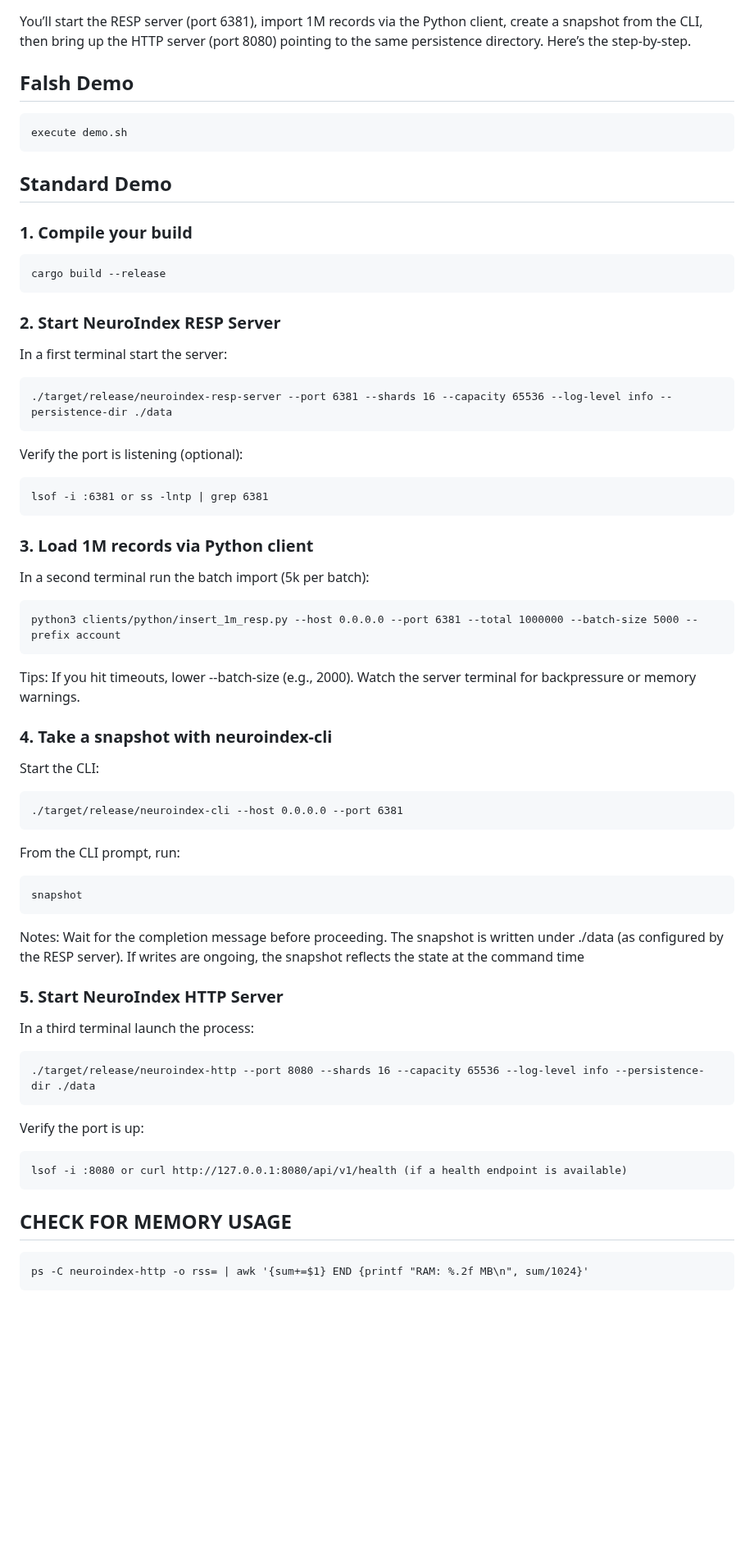
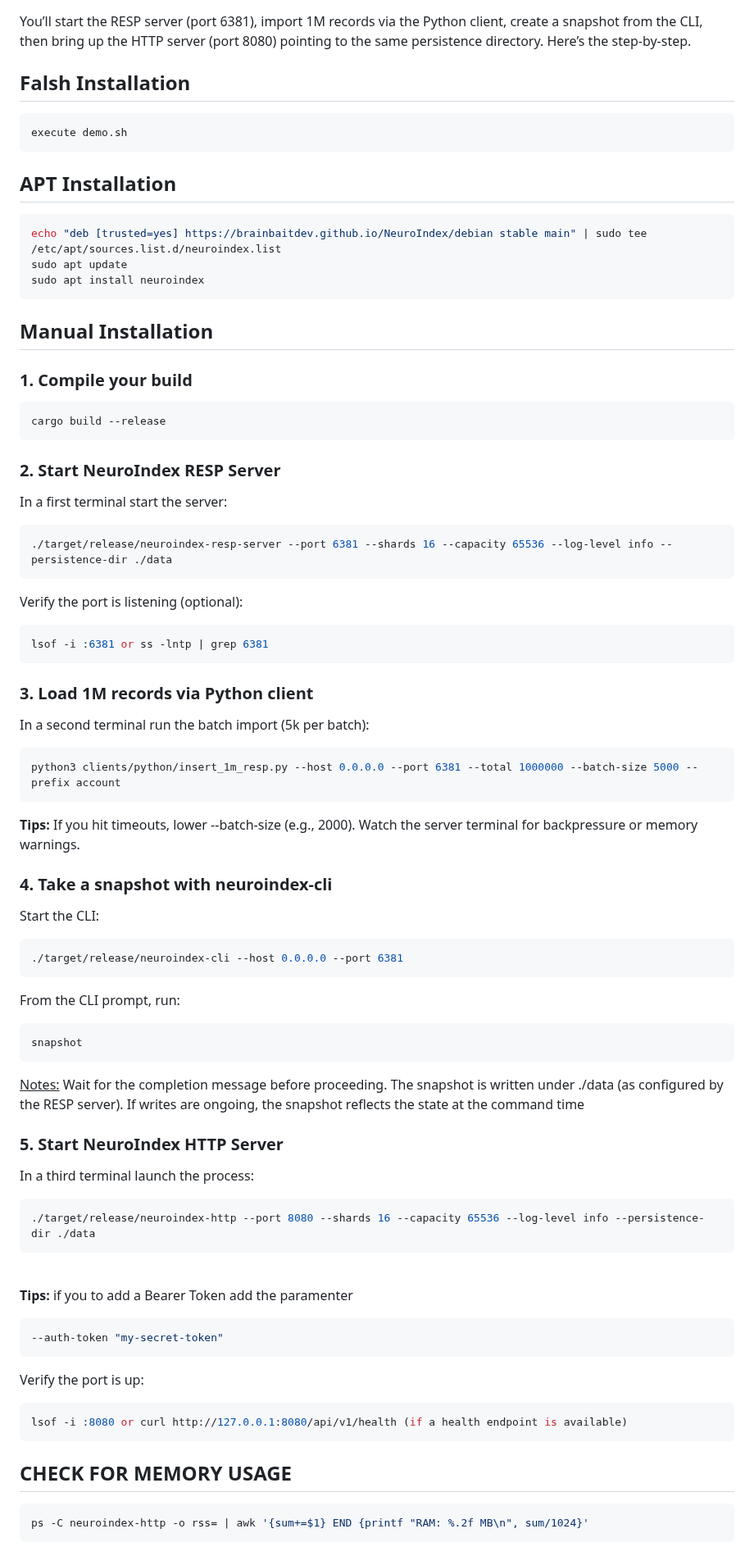
Before and after one commit to BrainBaitDev/NeuroIndex, a Markdown page: README.md, the part around one of its changes. Shown at 82% size. Drawn GitHub-style; blank space fills up the shorter version.

````diff
--- a/README.md
+++ b/README.md
@@ -41,66 +41,80 @@ NeuroIndex is an in-memory database engine written in Rust, designed to deliver
 # Operational Demo Overview
 You’ll start the RESP server (port 6381), import 1M records via the Python client, create a snapshot from the CLI, then bring up the HTTP server (port 8080) pointing to the same persistence directory. Here’s the step-by-step.
 
-##  Falsh Demo
-```
+##  Falsh Installation
+```bash
 execute demo.sh
 ```
 
-##  Standard Demo
+##  APT Installation
+```bash
+echo "deb [trusted=yes] https://brainbaitdev.github.io/NeuroIndex/debian stable main" | sudo tee /etc/apt/sources.list.d/neuroindex.list
+sudo apt update
+sudo apt install neuroindex
+ ```
+
+##  Manual Installation
 
 ### 1. Compile your build
-```
+```bash
 cargo build --release
 ```
 
 ### 2. Start NeuroIndex RESP Server
 In a first terminal start the server:
-```
+```bash
 ./target/release/neuroindex-resp-server --port 6381 --shards 16 --capacity 65536 --log-level info --persistence-dir ./data
 ```
 
 Verify the port is listening (optional):
-```
+```bash
 lsof -i :6381 or ss -lntp | grep 6381
 ```
 
 ### 3. Load 1M records via Python client
 In a second terminal run the batch import (5k per batch):
-```
+```bash
 python3 clients/python/insert_1m_resp.py --host 0.0.0.0 --port 6381 --total 1000000 --batch-size 5000 --prefix account
 ```
-Tips:
+**Tips:**
 If you hit timeouts, lower --batch-size (e.g., 2000).
 Watch the server terminal for backpressure or memory warnings.
 
 ### 4. Take a snapshot with neuroindex-cli
 Start the CLI:
-```
+```bash
 ./target/release/neuroindex-cli --host 0.0.0.0 --port 6381
 ```
 From the CLI prompt, run:
-```
+```bash
 snapshot
 ```
 
-Notes:
+<u>Notes:</u>
 Wait for the completion message before proceeding.
 The snapshot is written under ./data (as configured by the RESP server).
 If writes are ongoing, the snapshot reflects the state at the command time
 
 ### 5. Start NeuroIndex HTTP Server
 In a third terminal launch the process:
+```bash
+./target/release/neuroindex-http --port 8080 --shards 16 --capacity 65536 --log-level info --persistence-dir ./data
 ```
-./target/release/neuroindex-http --port 8080 --shards 16 --capacity 65536 --log-level info --persistence-dir ./data
+<br>
+
+**Tips:**
+if you to add a Bearer Token add the paramenter
+```bash
+--auth-token "my-secret-token"
 ```
 
 Verify the port is up:
-```
+```bash
 lsof -i :8080 or curl http://127.0.0.1:8080/api/v1/health (if a health endpoint is available)
 ```
 
 ## CHECK FOR MEMORY USAGE
-```
+```bash
 ps -C neuroindex-http -o rss= | awk '{sum+=$1} END {printf "RAM: %.2f MB\n", sum/1024}'
 ```
 
````
Also changed, not shown: other parts of README.md (+20 -8 lines).
